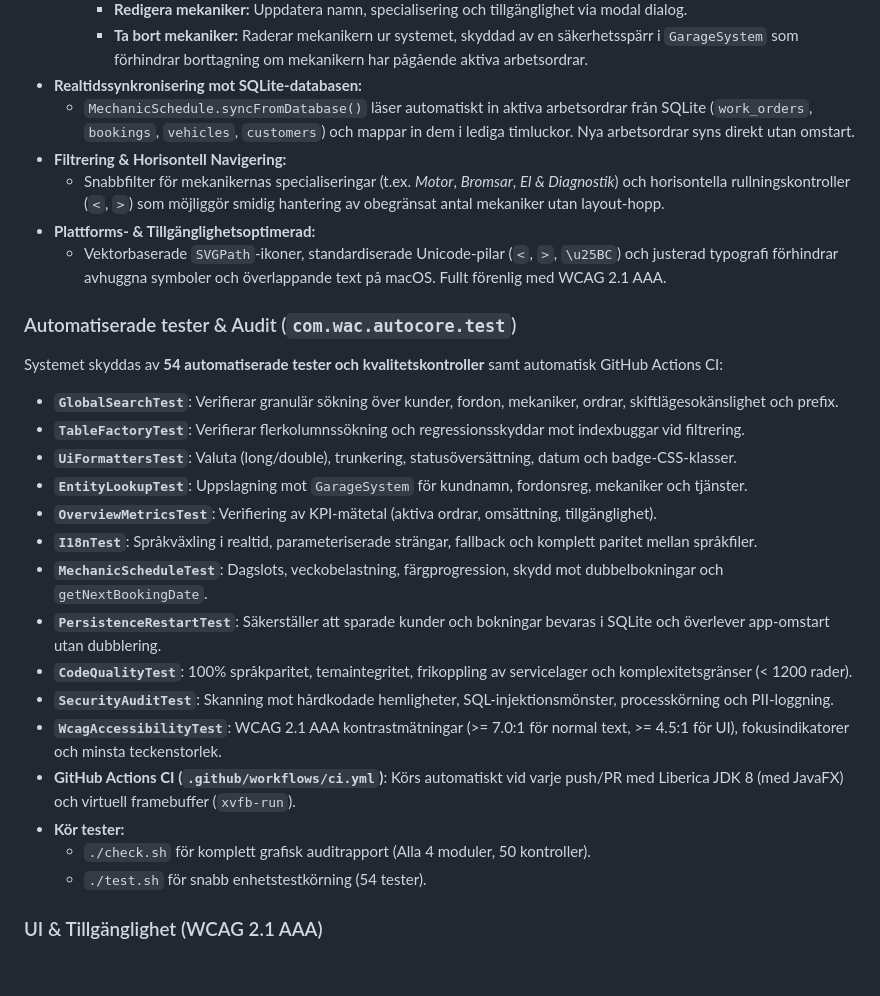
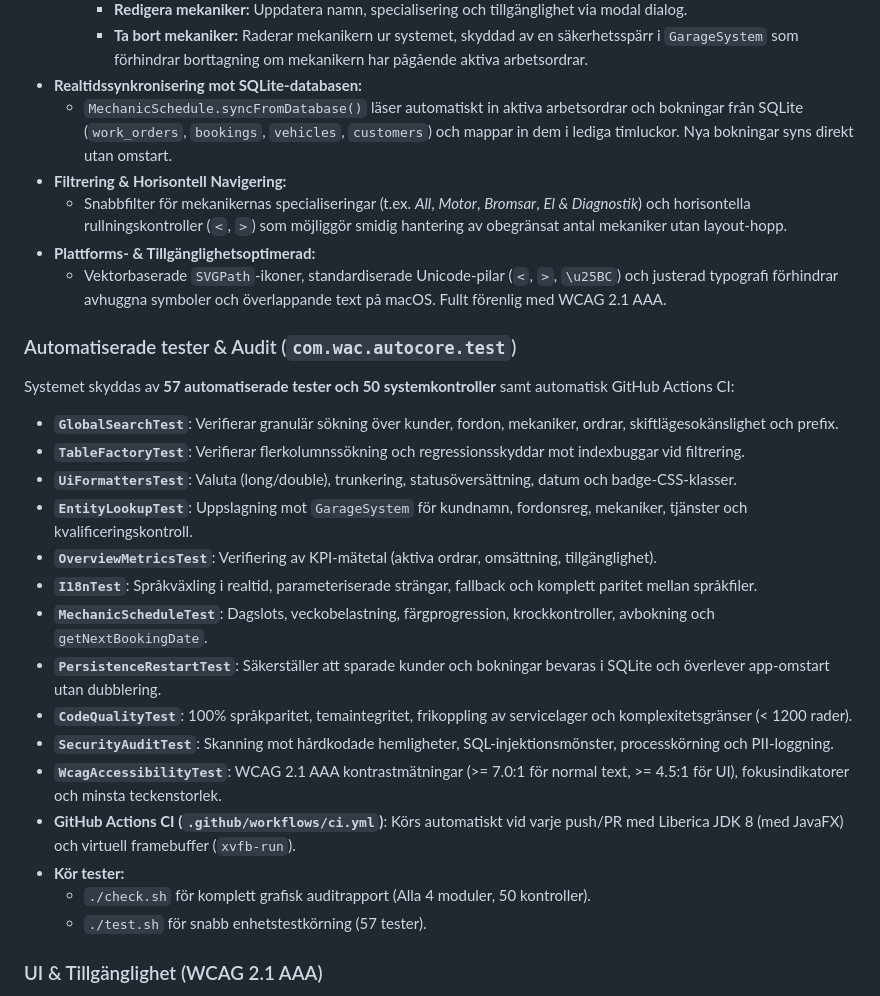
Before and after one commit to alexwest1981/AutoCore, a Markdown page: README.md, the part around the change printed below. Rendered like a GitHub page; blank space fills up the shorter version.

```diff
--- a/README.md
+++ b/README.md
@@ -138,21 +157,21 @@ WigellAutoCore/autocore/
     - **Redigera mekaniker:** Uppdatera namn, specialisering och tillgänglighet via modal dialog.
     - **Ta bort mekaniker:** Raderar mekanikern ur systemet, skyddad av en säkerhetsspärr i `GarageSystem` som förhindrar borttagning om mekanikern har pågående aktiva arbetsordrar.
 * **Realtidssynkronisering mot SQLite-databasen:**
-  - `MechanicSchedule.syncFromDatabase()` läser automatiskt in aktiva arbetsordrar från SQLite (`work_orders`, `bookings`, `vehicles`, `customers`) och mappar in dem i lediga timluckor. Nya arbetsordrar syns direkt utan omstart.
+  - `MechanicSchedule.syncFromDatabase()` läser automatiskt in aktiva arbetsordrar och bokningar från SQLite (`work_orders`, `bookings`, `vehicles`, `customers`) och mappar in dem i lediga timluckor. Nya bokningar syns direkt utan omstart.
 * **Filtrering & Horisontell Navigering:**
-  - Snabbfilter för mekanikernas specialiseringar (t.ex. *Motor*, *Bromsar*, *El & Diagnostik*) och horisontella rullningskontroller (`<`, `>`) som möjliggör smidig hantering av obegränsat antal mekaniker utan layout-hopp.
+  - Snabbfilter för mekanikernas specialiseringar (t.ex. *All*, *Motor*, *Bromsar*, *El & Diagnostik*) och horisontella rullningskontroller (`<`, `>`) som möjliggör smidig hantering av obegränsat antal mekaniker utan layout-hopp.
 * **Plattforms- & Tillgänglighetsoptimerad:**
   - Vektorbaserade `SVGPath`-ikoner, standardiserade Unicode-pilar (`<`, `>`, `\u25BC`) och justerad typografi förhindrar avhuggna symboler och överlappande text på macOS. Fullt förenlig med WCAG 2.1 AAA.
 
 ### Automatiserade tester & Audit (`com.wac.autocore.test`)
-Systemet skyddas av **54 automatiserade tester och kvalitetskontroller** samt automatisk GitHub Actions CI:
+Systemet skyddas av **57 automatiserade tester och 50 systemkontroller** samt automatisk GitHub Actions CI:
 * **`GlobalSearchTest`**: Verifierar granulär sökning över kunder, fordon, mekaniker, ordrar, skiftlägesokänslighet och prefix.
 * **`TableFactoryTest`**: Verifierar flerkolumnssökning och regressionsskyddar mot indexbuggar vid filtrering.
 * **`UiFormattersTest`**: Valuta (long/double), trunkering, statusöversättning, datum och badge-CSS-klasser.
-* **`EntityLookupTest`**: Uppslagning mot `GarageSystem` för kundnamn, fordonsreg, mekaniker och tjänster.
+* **`EntityLookupTest`**: Uppslagning mot `GarageSystem` för kundnamn, fordonsreg, mekaniker, tjänster och kvalificeringskontroll.
 * **`OverviewMetricsTest`**: Verifiering av KPI-mätetal (aktiva ordrar, omsättning, tillgänglighet).
 * **`I18nTest`**: Språkväxling i realtid, parameteriserade strängar, fallback och komplett paritet mellan språkfiler.
-* **`MechanicScheduleTest`**: Dagslots, veckobelastning, färgprogression, skydd mot dubbelbokningar och `getNextBookingDate`.
+* **`MechanicScheduleTest`**: Dagslots, veckobelastning, färgprogression, krockkontroller, avbokning och `getNextBookingDate`.
 * **`PersistenceRestartTest`**: Säkerställer att sparade kunder och bokningar bevaras i SQLite och överlever app-omstart utan dubblering.
 * **`CodeQualityTest`**: 100% språkparitet, temaintegritet, frikoppling av servicelager och komplexitetsgränser (< 1200 rader).
 * **`SecurityAuditTest`**: Skanning mot hårdkodade hemligheter, SQL-injektionsmönster, processkörning och PII-loggning.
@@ -160,7 +179,7 @@ Systemet skyddas av **54 automatiserade tester och kvalitetskontroller** samt au
 * **GitHub Actions CI (`.github/workflows/ci.yml`)**: Körs automatiskt vid varje push/PR med Liberica JDK 8 (med JavaFX) och virtuell framebuffer (`xvfb-run`).
 * **Kör tester:**
   - `./check.sh` för komplett grafisk auditrapport (Alla 4 moduler, 50 kontroller).
-  - `./test.sh` för snabb enhetstestkörning (54 tester).
+  - `./test.sh` för snabb enhetstestkörning (57 tester).
 
 ### UI & Tillgänglighet (WCAG 2.1 AAA)
 * **Zebramönstrade tabeller:** Varannan rad har dämpad kontrastfärg för snabbare och behagligare läsning.
```
Also changed, not shown: other parts of README.md (+36 -17 lines), WigellAutoCore/README_JAVAFX.md (+6 -2 lines), WigellAutoCore/docs/autocore-overview.png.
